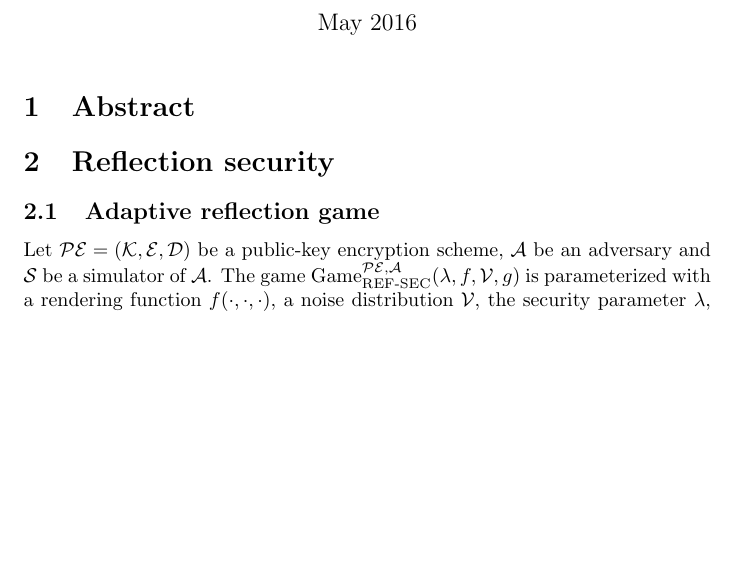
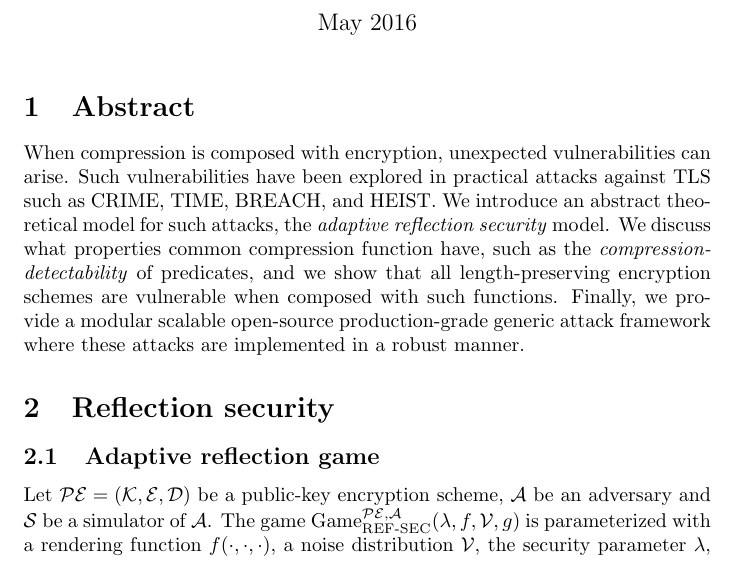
Before and after one commit to decrypto-org/rupture, a LaTeX document (etc/ccs/theory.tex): part of page 1 of 10, cut so that both start at the same text, the shorter picture padded with empty space. Compiled offline with pdfLaTeX.

Commit message:
Add abstract

```diff
--- a/etc/ccs/theory.tex
+++ b/etc/ccs/theory.tex
@@ -33,6 +33,16 @@ Dionysis Zindros
 \maketitle
 
 \section{Abstract}
+When compression is composed with encryption, unexpected vulnerabilities can
+arise. Such vulnerabilities have been explored in practical attacks against TLS
+such as CRIME, TIME, BREACH, and HEIST. We introduce an abstract theoretical
+model for such attacks, the \textit{adaptive reflection security} model. We
+discuss what properties common compression function have, such as the
+\textit{compression-detectability} of predicates, and we show that all
+length-preserving encryption schemes are vulnerable when composed with such
+functions. Finally, we provide a modular scalable open-source production-grade
+generic attack framework where these attacks are implemented in a robust
+manner.
 
 \section{Reflection security}
 
```
